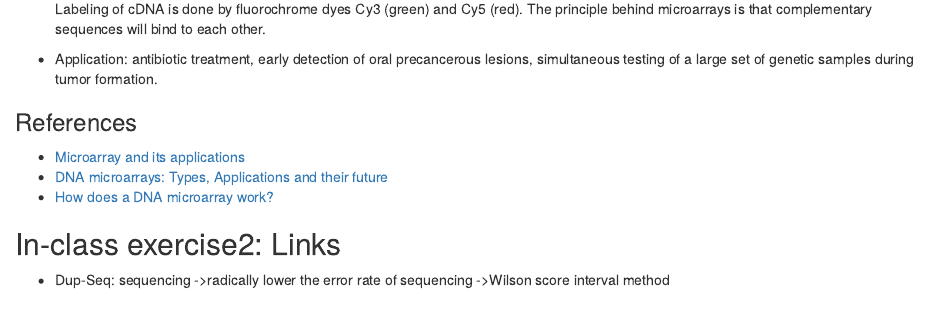
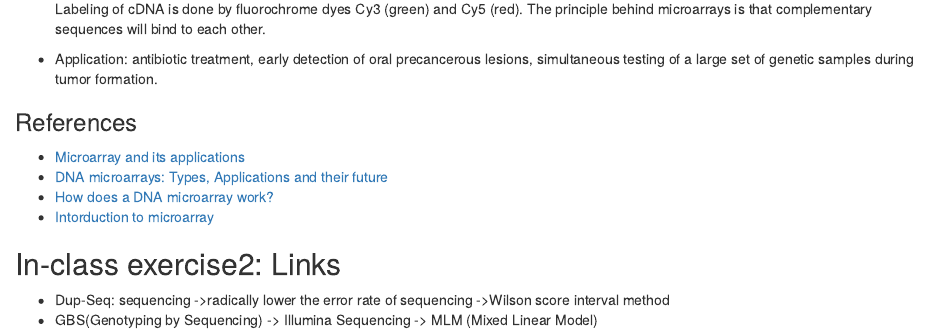
Before and after one commit to dandanpeng/technology-day-brainstorm-1-exploring-technologies-microarrays, an R Markdown document (microarray.Rmd): the page in a window 1100 px wide, from 260 px down. Rendered offline with R 4.5, knitr and Pandoc, with nearby package versions.

Commit message:
Update by Zhi Ye

```diff
--- a/microarray.Rmd
+++ b/microarray.Rmd
@@ -16,7 +16,9 @@ output: html_document
 - [Microarray and its applications](https://www.ncbi.nlm.nih.gov/pmc/articles/PMC3467903/)
 - [DNA microarrays: Types, Applications and their future](https://www.ncbi.nlm.nih.gov/pmc/articles/PMC4011503/)
 - [How does a DNA microarray work?](https://www.youtube.com/watch?v=pWk_zBpKt_w)
+- [Intorduction to microarray](http://www.premierbiosoft.com/tech_notes/microarray.html)
 
 ## In-class exercise2: Links
 
 - Dup-Seq: sequencing ->radically lower the error rate of sequencing            ->Wilson score interval method
+- GBS(Genotyping by Sequencing) -> Illumina Sequencing -> MLM (Mixed Linear Model)
```
